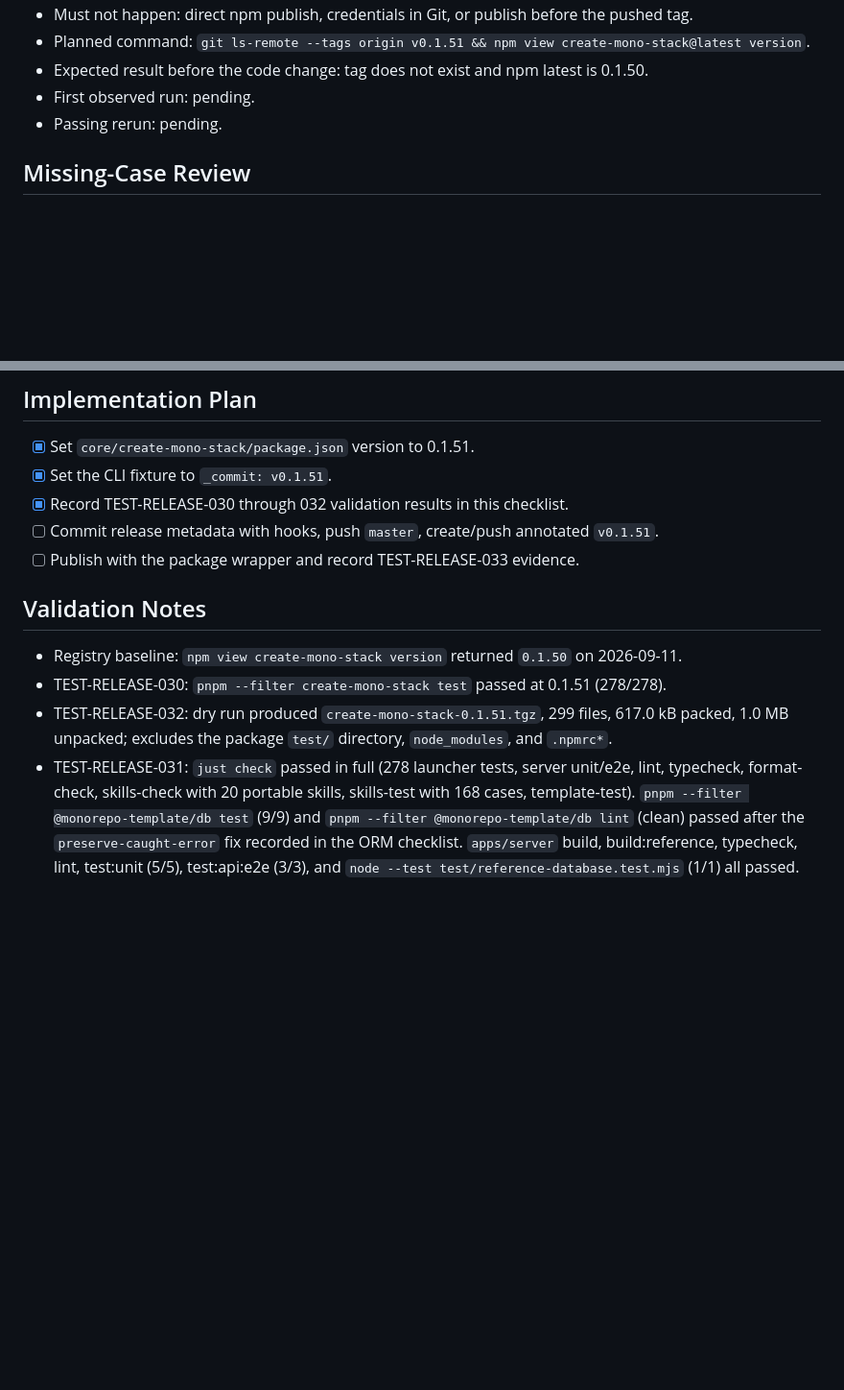
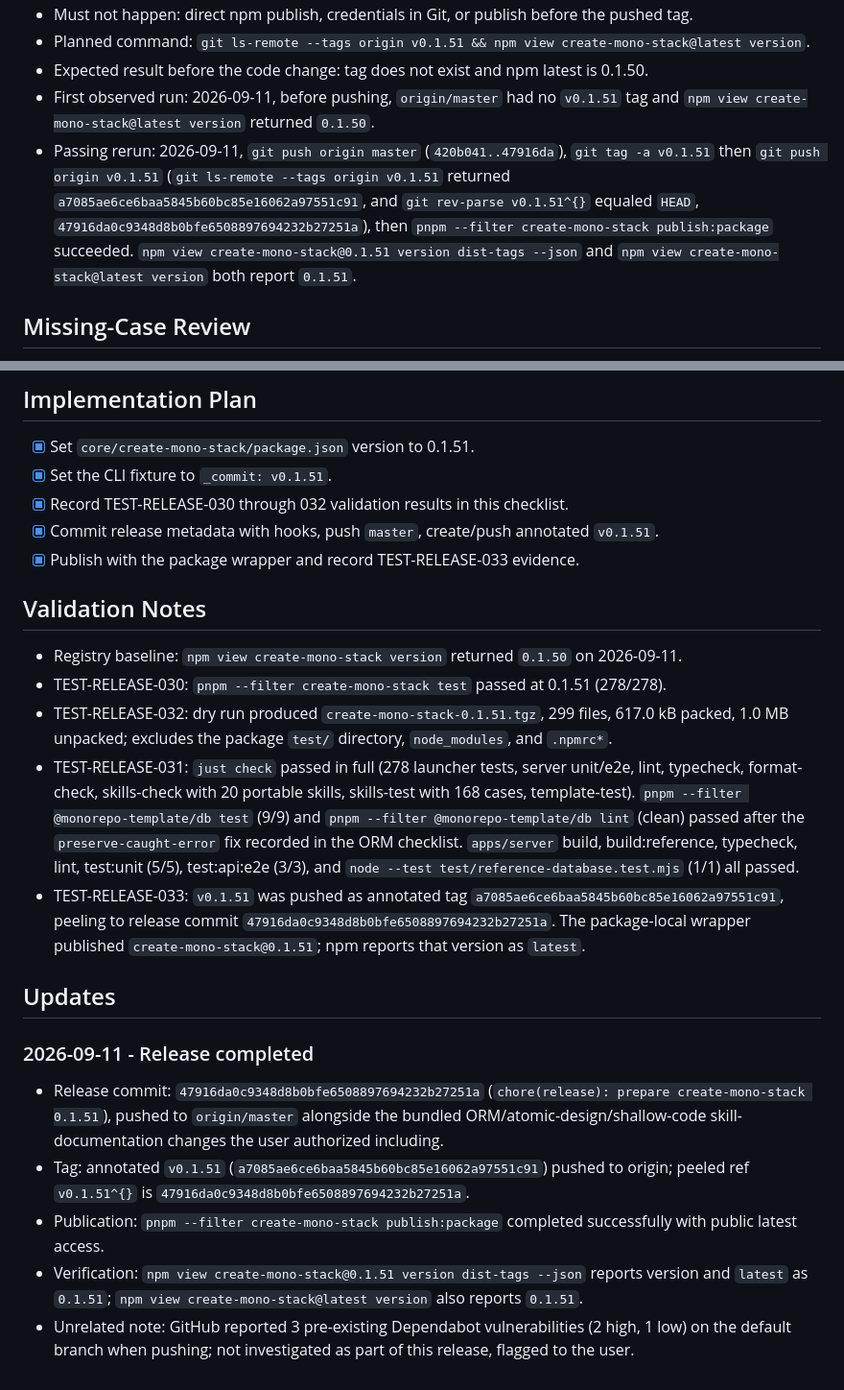
Before and after one commit to gowebknot/monorepo-template, a Markdown page: docs/checklists/2026-09-11-release-create-mono-stack-0.1.51.md, 2 parts joined by grey strips. Shown at 96% size. Drawn GitHub-style; blank space fills up the shorter version.

Commit message:
docs(release): record create-mono-stack 0.1.51 publication
Record the successful create-mono-stack 0.1.51 release, including the verified release commit,
annotated tag, package wrapper publication, and npm latest metadata.

The release replaces the managed reference server's handwritten SQL bootstrap with a Drizzle
migration helper, fixes the resulting tsconfig rootDir ambiguity, and bundles the previously
prepared ORM-only-persistence, Atomic Design, and shallow-code/cohesive-module skill documentation
(confirmed to carry no npm-artifact impact). Validation completed through just check, the package
suite, dry-run artifact inspection, commit hooks, remote tag verification, and npm registry
queries. GitHub flagged 3 pre-existing Dependabot vulnerabilities (2 high, 1 low) on push; noted
for follow-up, not addressed here.

Co-Authored-By: Claude Sonnet 5 <noreply@anthropic.com>
Claude-Session: https://claude.ai/code/session_01VM67tp5kJr39J2jqxfvMDV

```diff
--- a/docs/checklists/2026-09-11-release-create-mono-stack-0.1.51.md
+++ b/docs/checklists/2026-09-11-release-create-mono-stack-0.1.51.md
@@ -189,8 +189,14 @@ authorized bundling them into this release commit when asked, given they carry n
 - Must not happen: direct npm publish, credentials in Git, or publish before the pushed tag.
 - Planned command: `git ls-remote --tags origin v0.1.51 && npm view create-mono-stack@latest version`.
 - Expected result before the code change: tag does not exist and npm latest is 0.1.50.
-- First observed run: pending.
-- Passing rerun: pending.
+- First observed run: 2026-09-11, before pushing, `origin/master` had no `v0.1.51` tag and
+  `npm view create-mono-stack@latest version` returned `0.1.50`.
+- Passing rerun: 2026-09-11, `git push origin master` (`420b041..47916da`), `git tag -a v0.1.51` then
+  `git push origin v0.1.51` (`git ls-remote --tags origin v0.1.51` returned
+  `a7085ae6ce6baa5845b60bc85e16062a97551c91`, and `git rev-parse v0.1.51^{}` equaled `HEAD`,
+  `47916da0c9348d8b0bfe6508897694232b27251a`), then `pnpm --filter create-mono-stack publish:package`
+  succeeded. `npm view create-mono-stack@0.1.51 version dist-tags --json` and
+  `npm view create-mono-stack@latest version` both report `0.1.51`.
 
 ## Missing-Case Review
 
@@ -211,8 +217,8 @@ authorized bundling them into this release commit when asked, given they carry n
 - [x] Set `core/create-mono-stack/package.json` version to 0.1.51.
 - [x] Set the CLI fixture to `_commit: v0.1.51`.
 - [x] Record TEST-RELEASE-030 through 032 validation results in this checklist.
-- [ ] Commit release metadata with hooks, push `master`, create/push annotated `v0.1.51`.
-- [ ] Publish with the package wrapper and record TEST-RELEASE-033 evidence.
+- [x] Commit release metadata with hooks, push `master`, create/push annotated `v0.1.51`.
+- [x] Publish with the package wrapper and record TEST-RELEASE-033 evidence.
 
 ## Validation Notes
 
@@ -226,3 +232,22 @@ authorized bundling them into this release commit when asked, given they carry n
   `pnpm --filter @monorepo-template/db lint` (clean) passed after the `preserve-caught-error` fix
   recorded in the ORM checklist. `apps/server` build, build:reference, typecheck, lint, test:unit
   (5/5), test:api:e2e (3/3), and `node --test test/reference-database.test.mjs` (1/1) all passed.
+- TEST-RELEASE-033: `v0.1.51` was pushed as annotated tag `a7085ae6ce6baa5845b60bc85e16062a97551c91`,
+  peeling to release commit `47916da0c9348d8b0bfe6508897694232b27251a`. The package-local wrapper
+  published `create-mono-stack@0.1.51`; npm reports that version as `latest`.
+
+## Updates
+
+### 2026-09-11 - Release completed
+
+- Release commit: `47916da0c9348d8b0bfe6508897694232b27251a`
+  (`chore(release): prepare create-mono-stack 0.1.51`), pushed to `origin/master` alongside the
+  bundled ORM/atomic-design/shallow-code skill-documentation changes the user authorized including.
+- Tag: annotated `v0.1.51` (`a7085ae6ce6baa5845b60bc85e16062a97551c91`) pushed to origin; peeled ref
+  `v0.1.51^{}` is `47916da0c9348d8b0bfe6508897694232b27251a`.
+- Publication: `pnpm --filter create-mono-stack publish:package` completed successfully with public
+  latest access.
+- Verification: `npm view create-mono-stack@0.1.51 version dist-tags --json` reports version and
+  `latest` as `0.1.51`; `npm view create-mono-stack@latest version` also reports `0.1.51`.
+- Unrelated note: GitHub reported 3 pre-existing Dependabot vulnerabilities (2 high, 1 low) on the
+  default branch when pushing; not investigated as part of this release, flagged to the user.
```
Also changed, not shown: other parts of docs/checklists/2026-09-11-release-create-mono-stack-0.1.51.md (+4 -4 lines).
